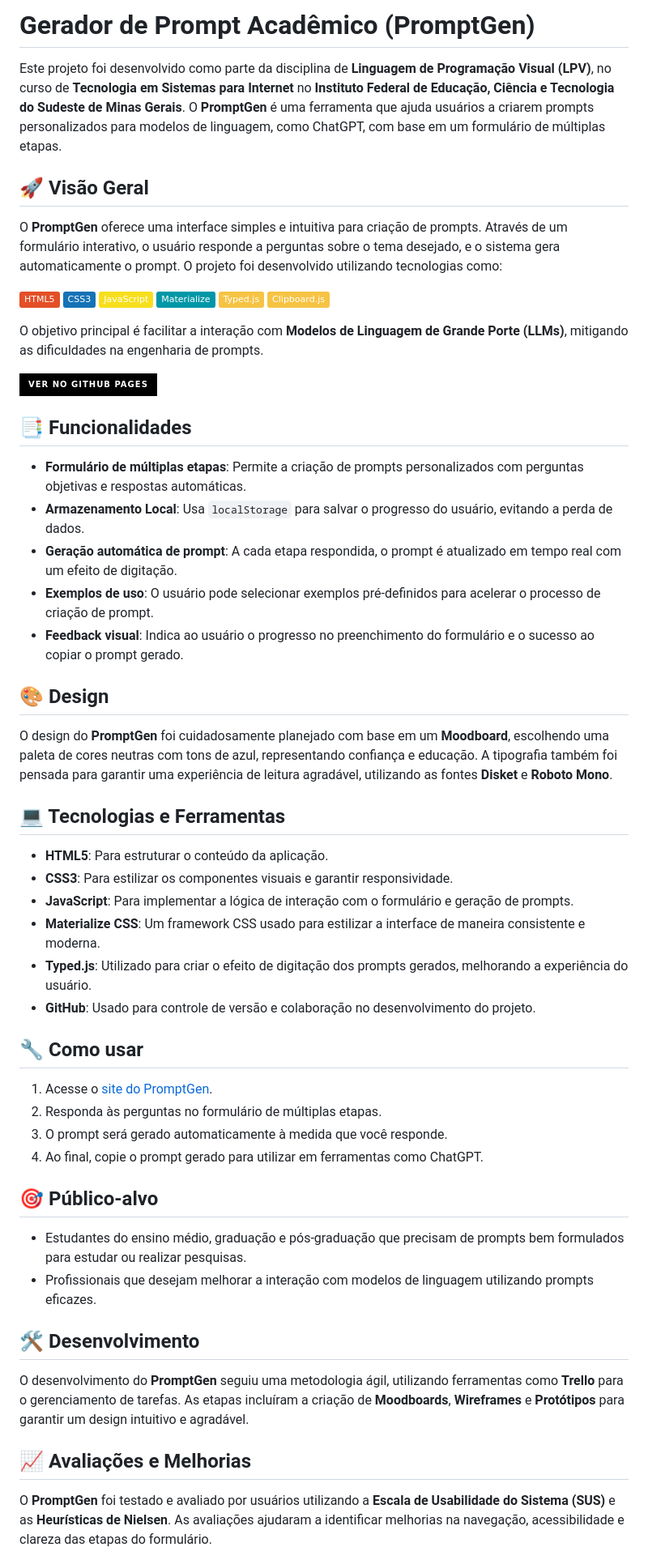
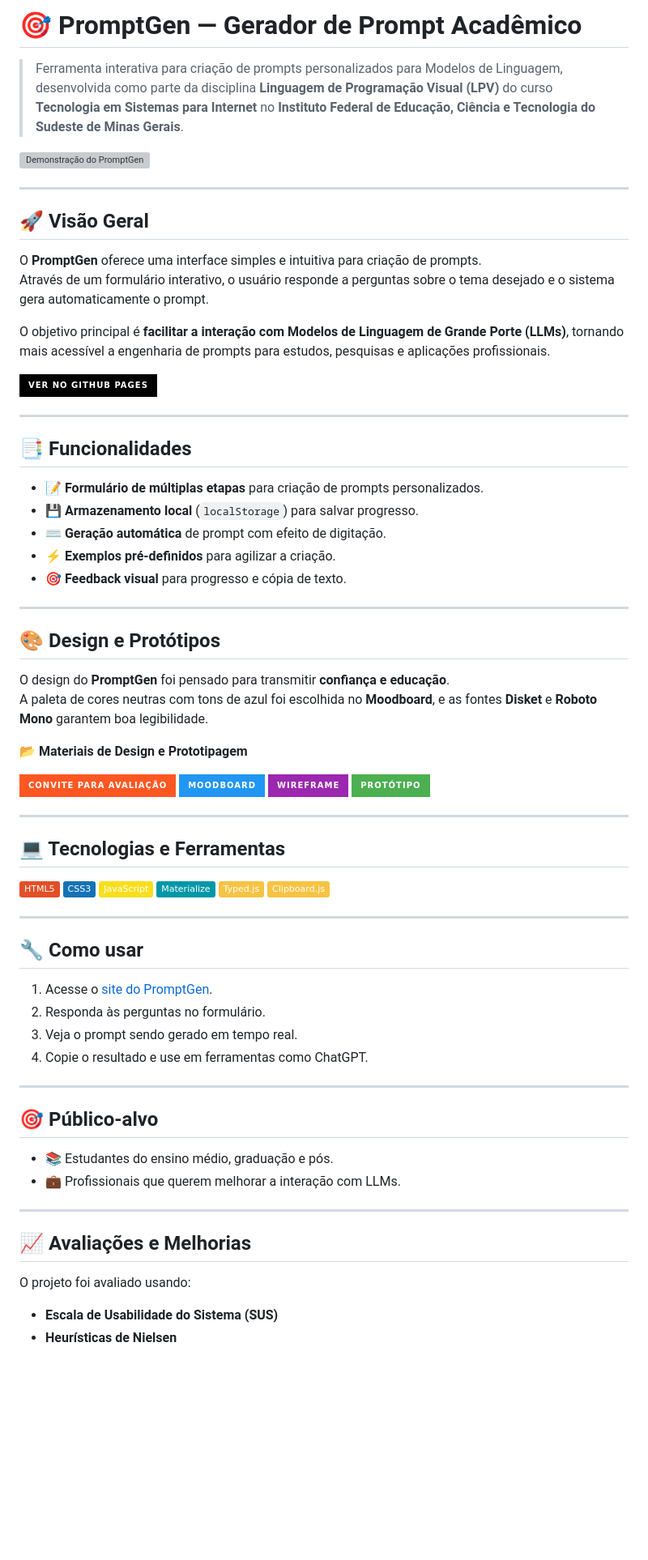
Before and after one commit to michelleGomes85/Promptgen, a Markdown page: README.md, the part around the change printed below. Shown: that part at 81% size. Rendered like a GitHub page; badges without logos; blank space fills up the shorter version; grey boxes are pictures that could not be loaded.

```diff
--- a/README.md
+++ b/README.md
@@ -1,10 +1,48 @@
-# Gerador de Prompt Acadêmico (PromptGen)
+# 🎯 PromptGen — Gerador de Prompt Acadêmico
 
-Este projeto foi desenvolvido como parte da disciplina de **Linguagem de Programação Visual (LPV)**, no curso de **Tecnologia em Sistemas para Internet** no **Instituto Federal de Educação, Ciência e Tecnologia do Sudeste de Minas Gerais**. O **PromptGen** é uma ferramenta que ajuda usuários a criarem prompts personalizados para modelos de linguagem, como ChatGPT, com base em um formulário de múltiplas etapas.
+> Ferramenta interativa para criação de prompts personalizados para Modelos de Linguagem, desenvolvida como parte da disciplina **Linguagem de Programação Visual (LPV)** do curso **Tecnologia em Sistemas para Internet** no **Instituto Federal de Educação, Ciência e Tecnologia do Sudeste de Minas Gerais**.
+
+![Demonstração do PromptGen](https://github.com/michelleGomes85/Promptgen/blob/main/docs/home_page.gif)
+
+---
 
 ## 🚀 Visão Geral
 
-O **PromptGen** oferece uma interface simples e intuitiva para criação de prompts. Através de um formulário interativo, o usuário responde a perguntas sobre o tema desejado, e o sistema gera automaticamente o prompt. O projeto foi desenvolvido utilizando tecnologias como:
+O **PromptGen** oferece uma interface simples e intuitiva para criação de prompts.
+Através de um formulário interativo, o usuário responde a perguntas sobre o tema desejado e o sistema gera automaticamente o prompt.
+
+O objetivo principal é **facilitar a interação com Modelos de Linguagem de Grande Porte (LLMs)**, tornando mais acessível a engenharia de prompts para estudos, pesquisas e aplicações profissionais.
+
+[![Ver no GitHub Pages](https://img.shields.io/badge/Ver_no_GitHub_Pages-000?style=for-the-badge&logo=github&logoColor=30A3DC)](https://michellegomes85.github.io/Promptgen/)
+
+---
+
+## 📑 Funcionalidades
+
+- 📝 **Formulário de múltiplas etapas** para criação de prompts personalizados.
+- 💾 **Armazenamento local** (`localStorage`) para salvar progresso.
+- ⌨️ **Geração automática** de prompt com efeito de digitação.
+- ⚡ **Exemplos pré-definidos** para agilizar a criação.
+- 🎯 **Feedback visual** para progresso e cópia de texto.
+
+---
+
+## 🎨 Design e Protótipos
+
+O design do **PromptGen** foi pensado para transmitir **confiança e educação**.
+A paleta de cores neutras com tons de azul foi escolhida no **Moodboard**, e as fontes **Disket** e **Roboto Mono** garantem boa legibilidade.
+
+📂 **Materiais de Design e Prototipagem**
+
+[![Convite para avaliação](https://img.shields.io/badge/Convite_para_Avaliação-FF5722?style=for-the-badge&logo=adobeacrobatreader&logoColor=white)](https://github.com/michelleGomes85/Promptgen/blob/main/docs/Convite%20avalia%C3%A7%C3%A3o%20promptGen.pdf)
+[![Moodboard](https://img.shields.io/badge/Moodboard-2196F3?style=for-the-badge&logo=adobephotoshop&logoColor=white)](https://github.com/michelleGomes85/Promptgen/blob/main/docs/MoodBoard.png)
+[![Wireframe](https://img.shields.io/badge/Wireframe-9C27B0?style=for-the-badge&logo=figma&logoColor=white)](https://github.com/michelleGomes85/Promptgen/blob/main/docs/Wireframe.png)
+[![Protótipo em PDF](https://img.shields.io/badge/Protótipo-4CAF50?style=for-the-badge&logo=adobeacrobatreader&logoColor=white)](https://github.com/michelleGomes85/Promptgen/blob/main/docs/prototipo.pdf)
+
+
+---
+
+## 💻 Tecnologias e Ferramentas
 
 ![HTML5](https://img.shields.io/badge/HTML5-E34F26?style=flat&logo=html5&logoColor=white)
 ![CSS3](https://img.shields.io/badge/CSS3-1572B6?style=flat&logo=css3&logoColor=white)
@@ -13,48 +51,27 @@ O **PromptGen** oferece uma interface simples e intuitiva para criação de prom
 ![Typed.js](https://img.shields.io/badge/Typed.js-F6C343?style=flat&logo=css3&logoColor=black)
 ![Clipboard.js](https://img.shields.io/badge/Clipboard.js-F6C343?style=flat&logo=css3&logoColor=black)
 
-O objetivo principal é facilitar a interação com **Modelos de Linguagem de Grande Porte (LLMs)**, mitigando as dificuldades na engenharia de prompts.
-
-[![Ver no GitHub Pages](https://img.shields.io/badge/Ver_no_GitHub_Pages-000?style=for-the-badge&logo=github&logoColor=30A3DC)](https://michellegomes85.github.io/Promptgen/)
-
-## 📑 Funcionalidades
-
-- **Formulário de múltiplas etapas**: Permite a criação de prompts personalizados com perguntas objetivas e respostas automáticas.
-- **Armazenamento Local**: Usa `localStorage` para salvar o progresso do usuário, evitando a perda de dados.
-- **Geração automática de prompt**: A cada etapa respondida, o prompt é atualizado em tempo real com um efeito de digitação.
-- **Exemplos de uso**: O usuário pode selecionar exemplos pré-definidos para acelerar o processo de criação de prompt.
-- **Feedback visual**: Indica ao usuário o progresso no preenchimento do formulário e o sucesso ao copiar o prompt gerado.
-
-## 🎨 Design
-
-O design do **PromptGen** foi cuidadosamente planejado com base em um **Moodboard**, escolhendo uma paleta de cores neutras com tons de azul, representando confiança e educação. A tipografia também foi pensada para garantir uma experiência de leitura agradável, utilizando as fontes **Disket** e **Roboto Mono**.
-
-## 💻 Tecnologias e Ferramentas
-
-- **HTML5**: Para estruturar o conteúdo da aplicação.
-- **CSS3**: Para estilizar os componentes visuais e garantir responsividade.
-- **JavaScript**: Para implementar a lógica de interação com o formulário e geração de prompts.
-- **Materialize CSS**: Um framework CSS usado para estilizar a interface de maneira consistente e moderna.
-- **Typed.js**: Utilizado para criar o efeito de digitação dos prompts gerados, melhorando a experiência do usuário.
-- **GitHub**: Usado para controle de versão e colaboração no desenvolvimento do projeto.
+---
 
 ## 🔧 Como usar
 
 1. Acesse o [site do PromptGen](https://michellegomes85.github.io/Promptgen/).
-2. Responda às perguntas no formulário de múltiplas etapas.
-3. O prompt será gerado automaticamente à medida que você responde.
-4. Ao final, copie o prompt gerado para utilizar em ferramentas como ChatGPT.
+2. Responda às perguntas no formulário.
+3. Veja o prompt sendo gerado em tempo real.
+4. Copie o resultado e use em ferramentas como ChatGPT.
+
+---
 
 ## 🎯 Público-alvo
 
-- Estudantes do ensino médio, graduação e pós-graduação que precisam de prompts bem formulados para estudar ou realizar pesquisas.
-- Profissionais que desejam melhorar a interação com modelos de linguagem utilizando prompts eficazes.
+- 📚 Estudantes do ensino médio, graduação e pós.
+- 💼 Profissionais que querem melhorar a interação com LLMs.
 
-## 🛠️ Desenvolvimento
-
-O desenvolvimento do **PromptGen** seguiu uma metodologia ágil, utilizando ferramentas como **Trello** para o gerenciamento de tarefas. As etapas incluíram a criação de **Moodboards**, **Wireframes** e **Protótipos** para garantir um design intuitivo e agradável.
+---
 
 ## 📈 Avaliações e Melhorias
 
-O **PromptGen** foi testado e avaliado por usuários utilizando a **Escala de Usabilidade do Sistema (SUS)** e as **Heurísticas de Nielsen**. As avaliações ajudaram a identificar melhorias na navegação, acessibilidade e clareza das etapas do formulário.
+O projeto foi avaliado usando:
+- **Escala de Usabilidade do Sistema (SUS)**
+- **Heurísticas de Nielsen**
 
```
Also changed, not shown: other parts of README.md (+9 -6 lines).
